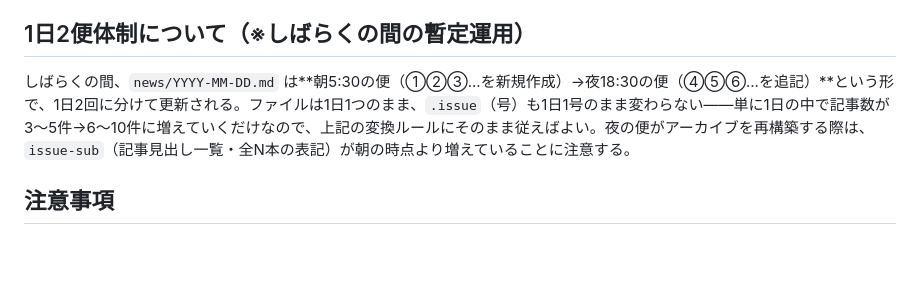
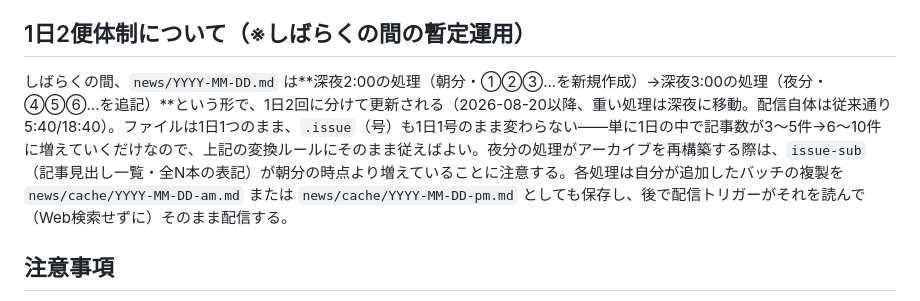
Before and after one commit to harubaru74-collab/roumu-news, a Markdown page: archive/BUILD.md, the part around the change. Rendered like a GitHub page; blank space fills up the shorter version.

```diff
--- a/archive/BUILD.md
+++ b/archive/BUILD.md
@@ -78,7 +78,7 @@ https://claude.ai/code/artifact/1b8f2ccc-eaea-4620-bff5-c43a9557a99d
 
 ## 1日2便体制について（※しばらくの間の暫定運用）
 
-しばらくの間、`news/YYYY-MM-DD.md` は**朝5:30の便（①②③...を新規作成）→夜18:30の便（④⑤⑥...を追記）**という形で、1日2回に分けて更新される。ファイルは1日1つのまま、`.issue`（号）も1日1号のまま変わらない——単に1日の中で記事数が3〜5件→6〜10件に増えていくだけなので、上記の変換ルールにそのまま従えばよい。夜の便がアーカイブを再構築する際は、`issue-sub`（記事見出し一覧・全N本の表記）が朝の時点より増えていることに注意する。
+しばらくの間、`news/YYYY-MM-DD.md` は**深夜2:00の処理（朝分・①②③...を新規作成）→深夜3:00の処理（夜分・④⑤⑥...を追記）**という形で、1日2回に分けて更新される（2026-08-20以降、重い処理は深夜に移動。配信自体は従来通り5:40/18:40）。ファイルは1日1つのまま、`.issue`（号）も1日1号のまま変わらない——単に1日の中で記事数が3〜5件→6〜10件に増えていくだけなので、上記の変換ルールにそのまま従えばよい。夜分の処理がアーカイブを再構築する際は、`issue-sub`（記事見出し一覧・全N本の表記）が朝分の時点より増えていることに注意する。各処理は自分が追加したバッチの複製を `news/cache/YYYY-MM-DD-am.md` または `news/cache/YYYY-MM-DD-pm.md` としても保存し、後で配信トリガーがそれを読んで（Web検索せずに）そのまま配信する。
 
 ## 注意事項
 
```
Also changed, not shown: ROUTINE.md (+12 -6 lines).
